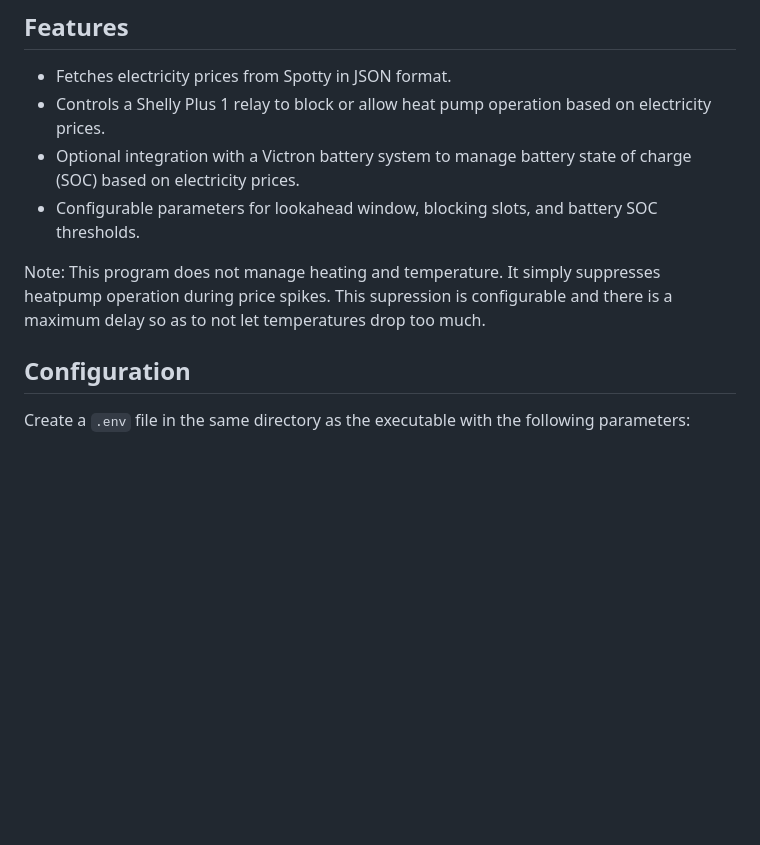
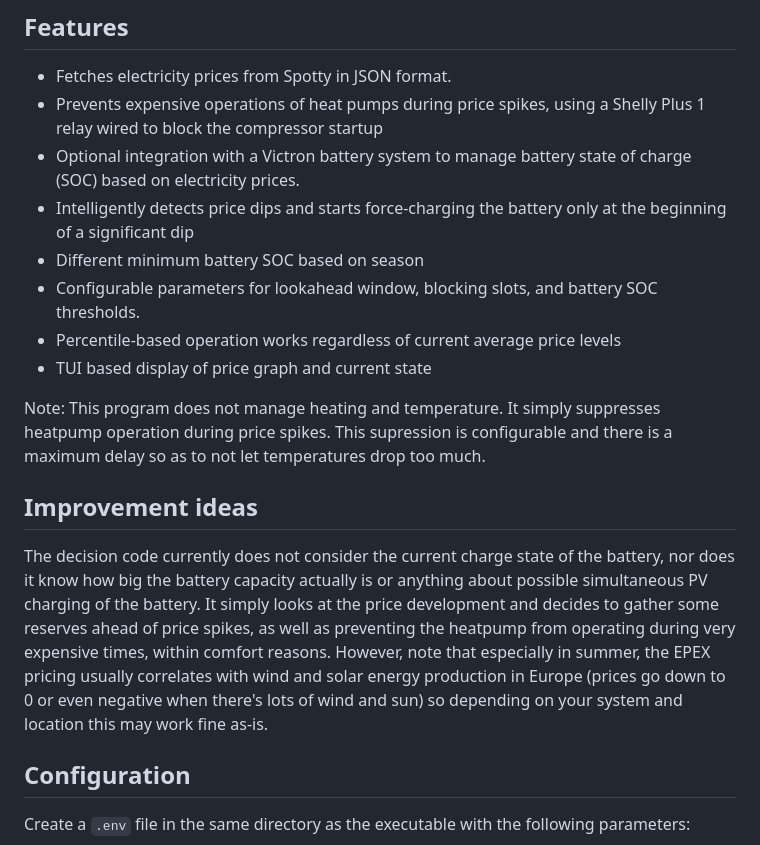
Before and after one commit to dividebysandwich/energy-controller, a Markdown page: readme.md, the part around the change. Rendered like a GitHub page; blank space fills up the shorter version.

```diff
--- a/readme.md
+++ b/readme.md
@@ -7,11 +7,20 @@ It can also interface with a Victron battery system to optimize battery usage ba
 
 ## Features
 - Fetches electricity prices from Spotty in JSON format.
-- Controls a Shelly Plus 1 relay to block or allow heat pump operation based on electricity prices.
+- Prevents expensive operations of heat pumps during price spikes, using a Shelly Plus 1 relay wired to block the compressor startup
 - Optional integration with a Victron battery system to manage battery state of charge (SOC) based on electricity prices.
+- Intelligently detects price dips and starts force-charging the battery only at the beginning of a significant dip
+- Different minimum battery SOC based on season
 - Configurable parameters for lookahead window, blocking slots, and battery SOC thresholds.
+- Percentile-based operation works regardless of current average price levels
+- TUI based display of price graph and current state
 
 Note: This program does not manage heating and temperature. It simply suppresses heatpump operation during price spikes. This supression is configurable and there is a maximum delay so as to not let temperatures drop too much.
+
+## Improvement ideas
+
+The decision code currently does not consider the current charge state of the battery, nor does it know how big the battery capacity actually is or anything about possible simultaneous PV charging of the battery. It simply looks at the price development and decides to gather some reserves ahead of price spikes, as well as preventing the heatpump from operating during very expensive times, within comfort reasons.
+However, note that especially in summer, the EPEX pricing usually correlates with wind and solar energy production in Europe (prices go down to 0 or even negative when there's lots of wind and sun) so depending on your system and location this may work fine as-is.
 
 ## Configuration
 
```
